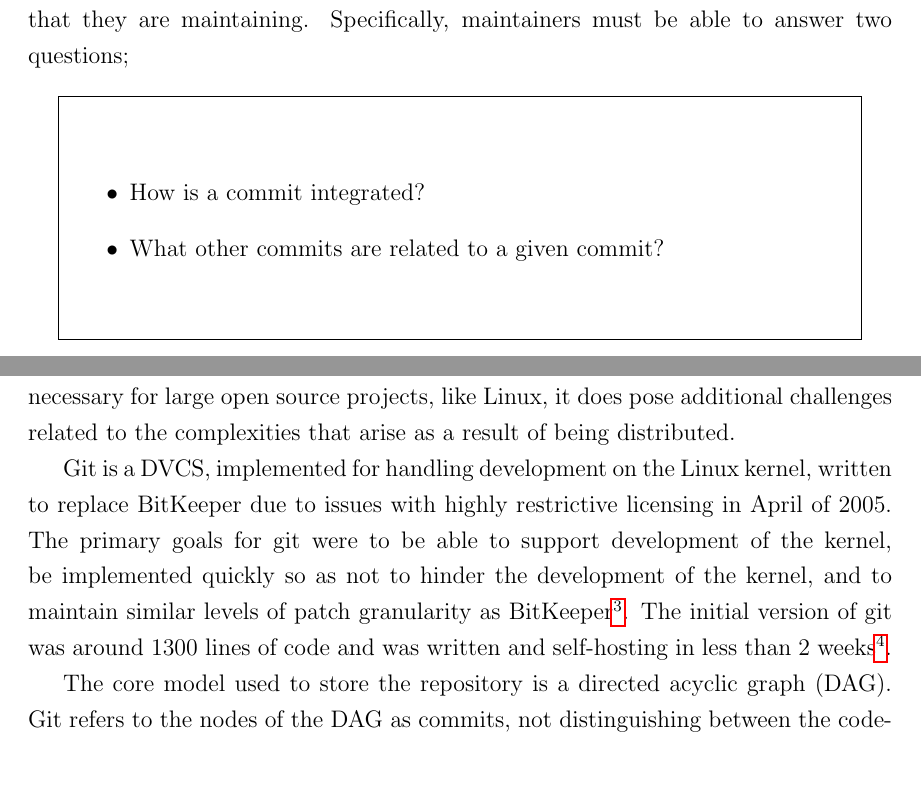
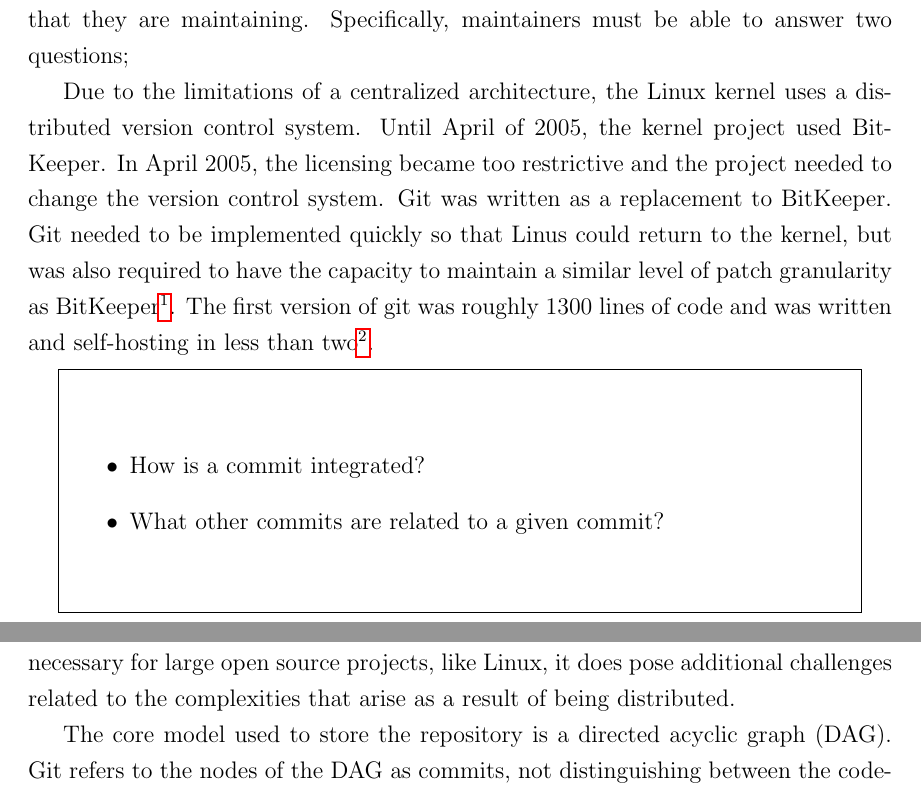
Before and after one commit to etcwilde/Thesis, a LaTeX thesis (thesis/thesis.tex, which reads thesis/chapters/Background.tex): two parts of pages 25 and 32 of 102 before the commit and two parts of pages 25 and 33 of 104 after it, joined at a grey line, cut so that both start at the same text. Compiled offline with pdfLaTeX.

Commit message:
[Background] Moving git/BitKeeper early history

```diff
--- a/thesis/chapters/Background.tex
+++ b/thesis/chapters/Background.tex
@@ -38,6 +38,21 @@
 current version of the software pertain to the area of the software that
 they are maintaining. Specifically, maintainers must be able to answer
 two questions;
+
+Due to the limitations of a centralized architecture, the Linux kernel
+uses a distributed version control system. Until April of 2005, the
+kernel project used BitKeeper. In April 2005, the licensing became too
+restrictive and the project needed to change the version control system.
+Git was written as a replacement to BitKeeper. Git needed to be
+implemented quickly so that Linus could return to the kernel, but was
+also required to have the capacity to maintain a similar level of patch
+granularity as BitKeeper\footnote{initial announcement of git on the
+  mailing list
+  \url{https://marc.info/?l=linux-kernel&m=111280216717070}}. The first
+version of git was roughly 1300 lines of code and was written and
+self-hosting in less than two\footnote{From the git mailing list
+  \url{https://marc.info/?l=git&m=117254154130732}}.
+
 
 \begin{textbox}
 \begin{itemize}
@@ -206,17 +221,6 @@
 challenges related to the complexities that arise as a result of being
 distributed.
 
-Git is a DVCS, implemented for handling development on the Linux kernel,
-written to replace BitKeeper due to issues with highly restrictive
-licensing in April of 2005. The primary goals for git were to be able to
-support development of the kernel, be implemented quickly so as not to
-hinder the development of the kernel, and to maintain similar levels of
-patch granularity as BitKeeper\footnote{initial announcement of git on
-  the mailing list
-  \url{https://marc.info/?l=linux-kernel&m=111280216717070}}. The
-initial version of git was around 1300 lines of code and was written and
-self-hosting in less than 2 weeks\footnote{From the git mailing list
-  \url{https://marc.info/?l=git&m=117254154130732}}.
 
 The core model used to store the repository is a \define{directed
   acyclic graph}{DAG}. Git refers to the nodes of the DAG as commits,
```
